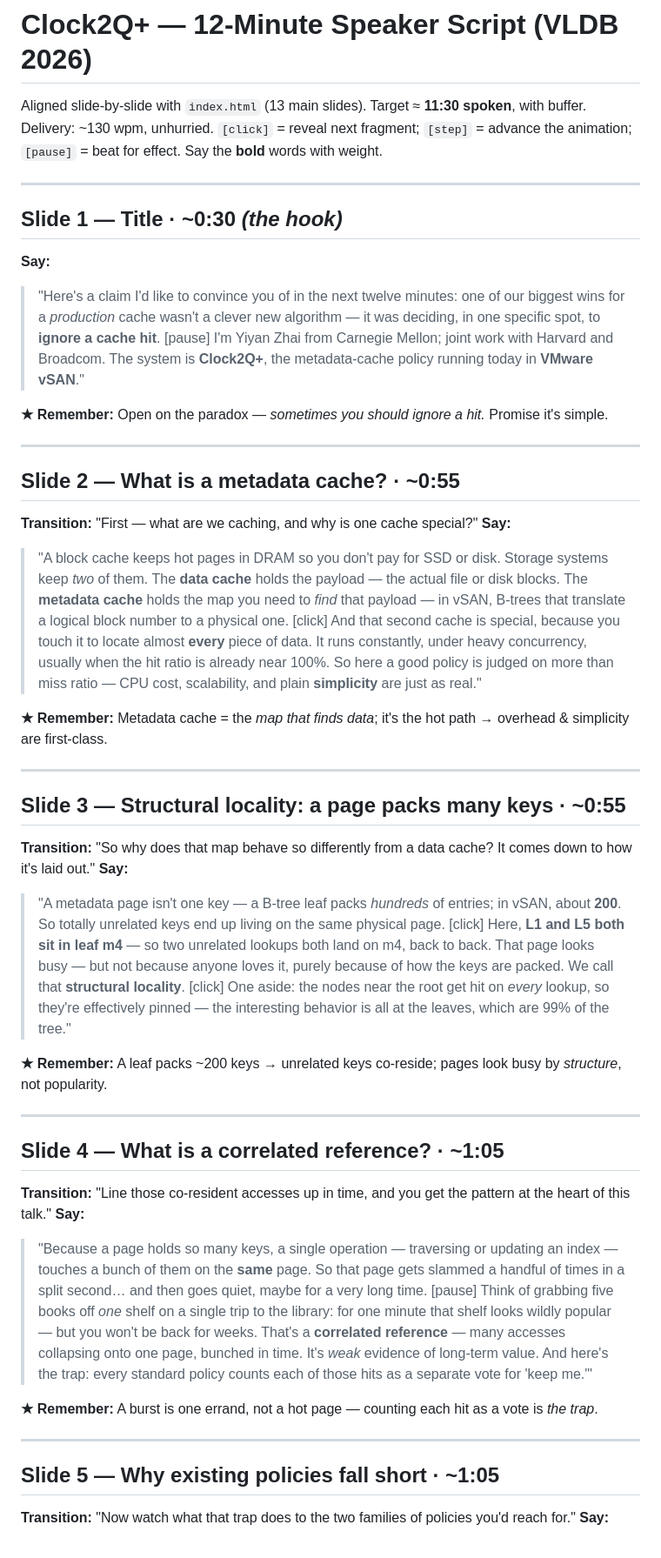
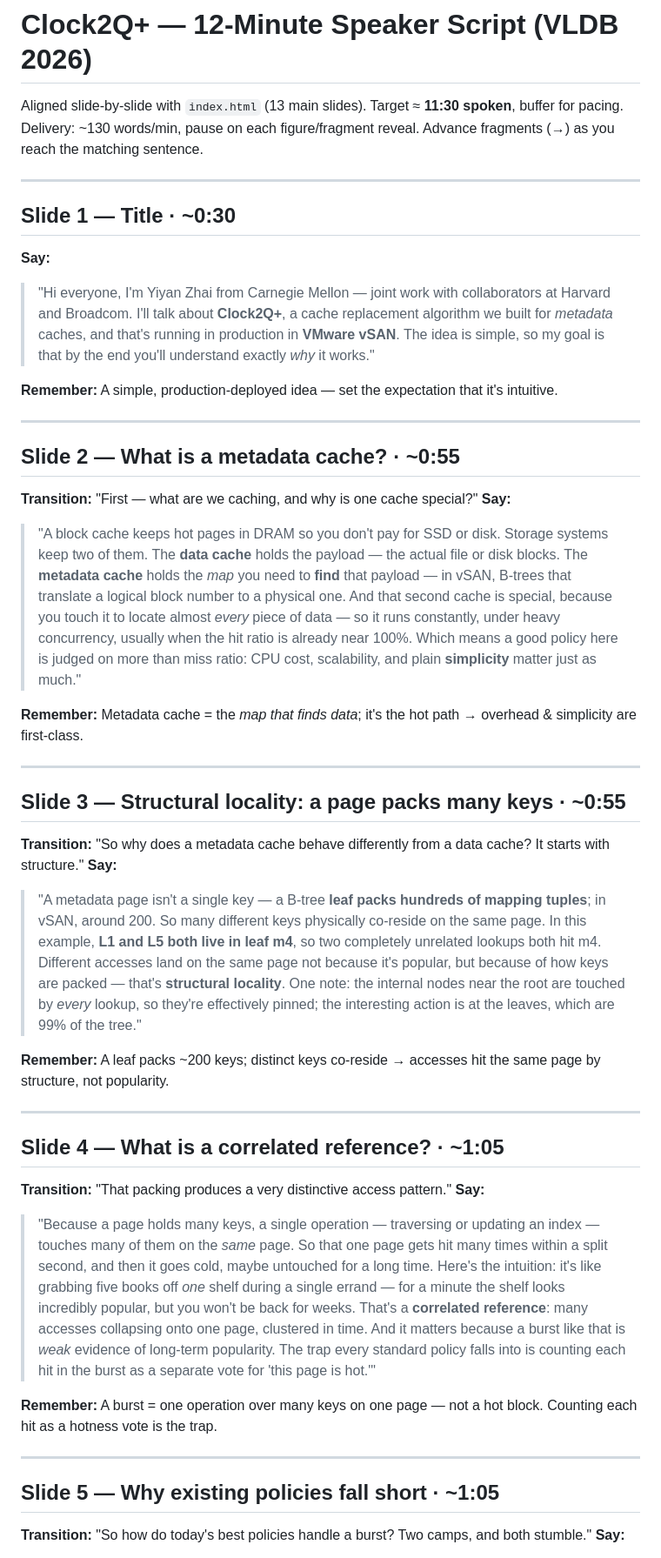
Before and after one commit to YiyanZhai/vldb2026presentation, a Markdown page: SPEAKER_SCRIPT.md, the part around one of its changes. Shown at 87% size. GitHub-like rendering.

```diff
--- a/SPEAKER_SCRIPT.md
+++ b/SPEAKER_SCRIPT.md
@@ -1,45 +1,45 @@
 # Clock2Q+ — 12-Minute Speaker Script (VLDB 2026)
 
-Aligned slide-by-slide with `index.html` (13 main slides). Target ≈ **11:30 spoken**, with buffer.
-Delivery: ~130 wpm, unhurried. `[click]` = reveal next fragment; `[step]` = advance the animation; `[pause]` = beat for effect. Say the **bold** words with weight.
+Aligned slide-by-slide with `index.html` (13 main slides). Target ≈ **11:30 spoken**, buffer for pacing.
+Delivery: ~130 words/min, pause on each figure/fragment reveal. Advance fragments (→) as you reach the matching sentence.
 
 ---
 
-## Slide 1 — Title · ~0:30  *(the hook)*
+## Slide 1 — Title · ~0:30
 **Say:**
-> "Here's a claim I'd like to convince you of in the next twelve minutes: one of our biggest wins for a *production* cache wasn't a clever new algorithm — it was deciding, in one specific spot, to **ignore a cache hit**. [pause] I'm Yiyan Zhai from Carnegie Mellon; joint work with Harvard and Broadcom. The system is **Clock2Q+**, the metadata-cache policy running today in **VMware vSAN**."
+> "Hi everyone, I'm Yiyan Zhai from Carnegie Mellon — joint work with collaborators at Harvard and Broadcom. I'll talk about **Clock2Q+**, a cache replacement algorithm we built for *metadata* caches, and that's running in production in **VMware vSAN**. The idea is simple, so my goal is that by the end you'll understand exactly *why* it works."
 
-**★ Remember:** Open on the paradox — *sometimes you should ignore a hit.* Promise it's simple.
+**Remember:** A simple, production-deployed idea — set the expectation that it's intuitive.
 
 ---
 
 ## Slide 2 — What is a metadata cache? · ~0:55
 **Transition:** "First — what are we caching, and why is one cache special?"
 **Say:**
-> "A block cache keeps hot pages in DRAM so you don't pay for SSD or disk. Storage systems keep *two* of them. The **data cache** holds the payload — the actual file or disk blocks. The **metadata cache** holds the map you need to *find* that payload — in vSAN, B-trees that translate a logical block number to a physical one. [click] And that second cache is special, because you touch it to locate almost **every** piece of data. It runs constantly, under heavy concurrency, usually when the hit ratio is already near 100%. So here a good policy is judged on more than miss ratio — CPU cost, scalability, and plain **simplicity** are just as real."
+> "A block cache keeps hot pages in DRAM so you don't pay for SSD or disk. Storage systems keep two of them. The **data cache** holds the payload — the actual file or disk blocks. The **metadata cache** holds the *map* you need to **find** that payload — in vSAN, B-trees that translate a logical block number to a physical one. And that second cache is special, because you touch it to locate almost *every* piece of data — so it runs constantly, under heavy concurrency, usually when the hit ratio is already near 100%. Which means a good policy here is judged on more than miss ratio: CPU cost, scalability, and plain **simplicity** matter just as much."
 
-**★ Remember:** Metadata cache = the *map that finds data*; it's the hot path → overhead & simplicity are first-class.
+**Remember:** Metadata cache = the *map that finds data*; it's the hot path → overhead & simplicity are first-class.
 
 ---
 
 ## Slide 3 — Structural locality: a page packs many keys · ~0:55
-**Transition:** "So why does that map behave so differently from a data cache? It comes down to how it's laid out."
+**Transition:** "So why does a metadata cache behave differently from a data cache? It starts with structure."
 **Say:**
-> "A metadata page isn't one key — a B-tree leaf packs *hundreds* of entries; in vSAN, about **200**. So totally unrelated keys end up living on the same physical page. [click] Here, **L1 and L5 both sit in leaf m4** — so two unrelated lookups both land on m4, back to back. That page looks busy — but not because anyone loves it, purely because of how the keys are packed. We call that **structural locality**. [click] One aside: the nodes near the root get hit on *every* lookup, so they're effectively pinned — the interesting behavior is all at the leaves, which are 99% of the tree."
+> "A metadata page isn't a single key — a B-tree **leaf packs hundreds of mapping tuples**; in vSAN, around 200. So many different keys physically co-reside on the same page. In this example, **L1 and L5 both live in leaf m4**, so two completely unrelated lookups both hit m4. Different accesses land on the same page not because it's popular, but because of how keys are packed — that's **structural locality**. One note: the internal nodes near the root are touched by *every* lookup, so they're effectively pinned; the interesting action is at the leaves, which are 99% of the tree."
 
-**★ Remember:** A leaf packs ~200 keys → unrelated keys co-reside; pages look busy by *structure*, not popularity.
+**Remember:** A leaf packs ~200 keys; distinct keys co-reside → accesses hit the same page by structure, not popularity.
 
 ---
 
 ## Slide 4 — What is a correlated reference? · ~1:05
-**Transition:** "Line those co-resident accesses up in time, and you get the pattern at the heart of this talk."
+**Transition:** "That packing produces a very distinctive access pattern."
 **Say:**
-> "Because a page holds so many keys, a single operation — traversing or updating an index — touches a bunch of them on the **same** page. So that page gets slammed a handful of times in a split second… and then goes quiet, maybe for a very long time. [pause] Think of grabbing five books off *one* shelf on a single trip to the library: for one minute that shelf looks wildly popular — but you won't be back for weeks. That's a **correlated reference** — many accesses collapsing onto one page, bunched in time. It's *weak* evidence of long-term value. And here's the trap: every standard policy counts each of those hits as a separate vote for 'keep me.'"
+> "Because a page holds many keys, a single operation — traversing or updating an index — touches many of them on the *same* page. So that one page gets hit many times within a split second, and then it goes cold, maybe untouched for a long time. Here's the intuition: it's like grabbing five books off *one* shelf during a single errand — for a minute the shelf looks incredibly popular, but you won't be back for weeks. That's a **correlated reference**: many accesses collapsing onto one page, clustered in time. And it matters because a burst like that is *weak* evidence of long-term popularity. The trap every standard policy falls into is counting each hit in the burst as a separate vote for 'this page is hot.'"
 
-**★ Remember:** A burst is one errand, not a hot page — counting each hit as a vote is *the trap*.
+**Remember:** A burst = one operation over many keys on one page — not a hot block. Counting each hit as a hotness vote is the trap.
 
 ---
 
 ## Slide 5 — Why existing policies fall short · ~1:05
-**Transition:** "Now watch what that trap does to the two families of policies you'd reach for."
+**Transition:** "So how do today's best policies handle a burst? Two camps, and both stumble."
 **Say:**
```
Also changed, not shown: other parts of SPEAKER_SCRIPT.md (+29 -44 lines).
